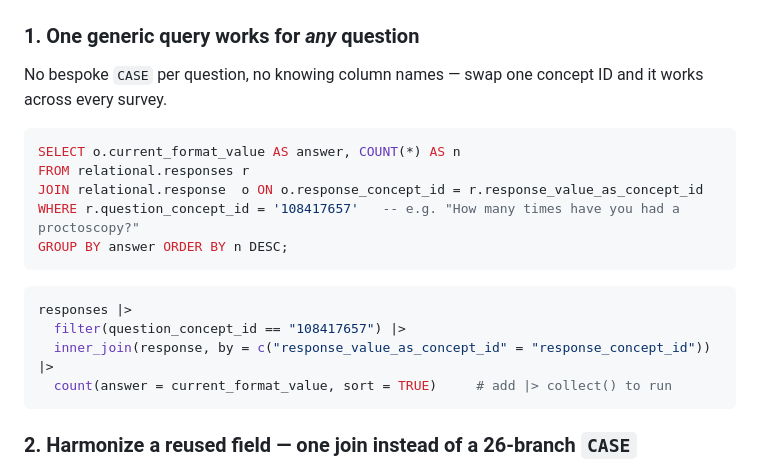
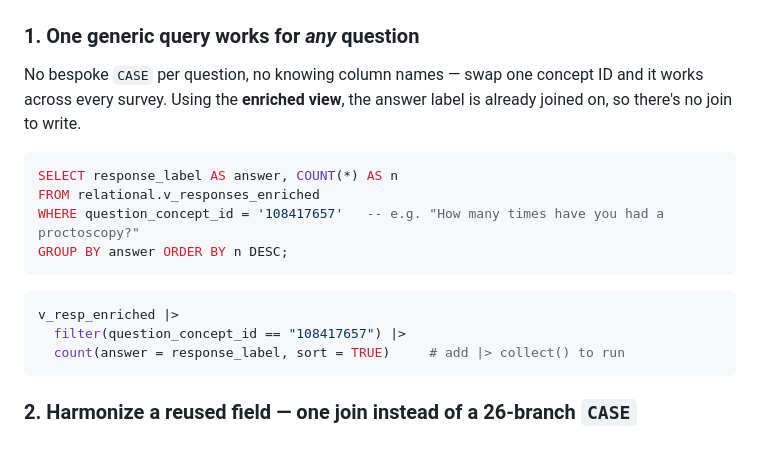
Before and after one commit to Analyticsphere/relational_data_model_demo, a Markdown page: docs/data_model_update.md, the part around the change. GitHub-like rendering.

Commit message:
Update doc Query 1 to use v_responses_enriched (no manual label join)
Query 1's generic distribution now reads from v_responses_enriched (label pre-joined as response_label) in
both SQL and R, dropping the responses<->response join. (Query 4's mart definition keeps its response joins —
that's the recipe that builds the labels; the enriched view is the consumer-facing convenience.)

````diff
--- a/docs/data_model_update.md
+++ b/docs/data_model_update.md
@@ -56,19 +56,18 @@ v_data_dictionary <- tbl(con, I("relational.v_data_dictionary"))
 
 ### 1. One generic query works for *any* question
 No bespoke `CASE` per question, no knowing column names — swap one concept ID and it works across every survey.
+Using the **enriched view**, the answer label is already joined on, so there's no join to write.
 
 ```sql
-SELECT o.current_format_value AS answer, COUNT(*) AS n
-FROM relational.responses r
-JOIN relational.response  o ON o.response_concept_id = r.response_value_as_concept_id
-WHERE r.question_concept_id = '108417657'   -- e.g. "How many times have you had a proctoscopy?"
+SELECT response_label AS answer, COUNT(*) AS n
+FROM relational.v_responses_enriched
+WHERE question_concept_id = '108417657'   -- e.g. "How many times have you had a proctoscopy?"
 GROUP BY answer ORDER BY n DESC;
 ```
 ```r
-responses |>
+v_resp_enriched |>
   filter(question_concept_id == "108417657") |>
-  inner_join(response, by = c("response_value_as_concept_id" = "response_concept_id")) |>
-  count(answer = current_format_value, sort = TRUE)     # add |> collect() to run
+  count(answer = response_label, sort = TRUE)     # add |> collect() to run
 ```
 
 ### 2. Harmonize a reused field — one join instead of a 26-branch `CASE`
````
